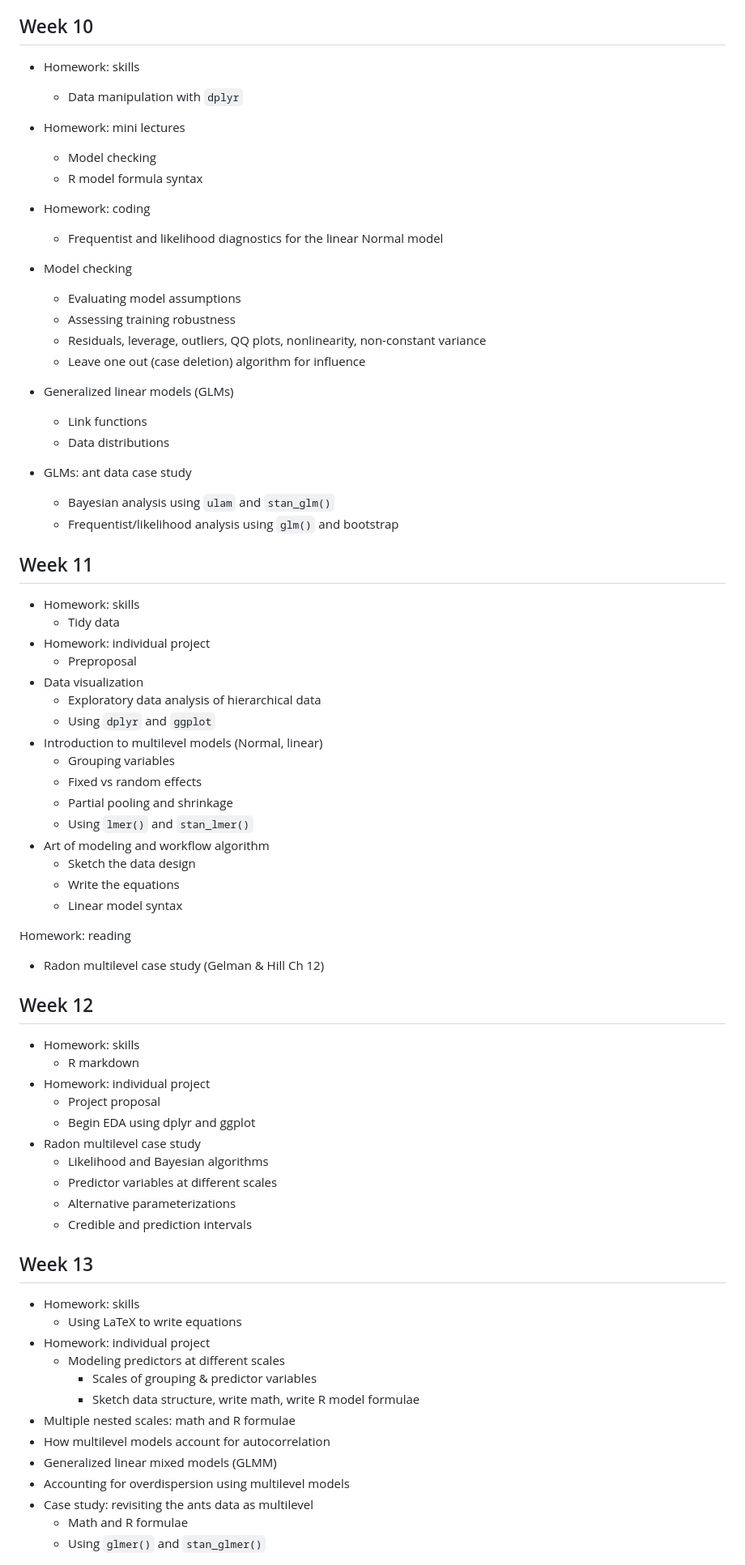
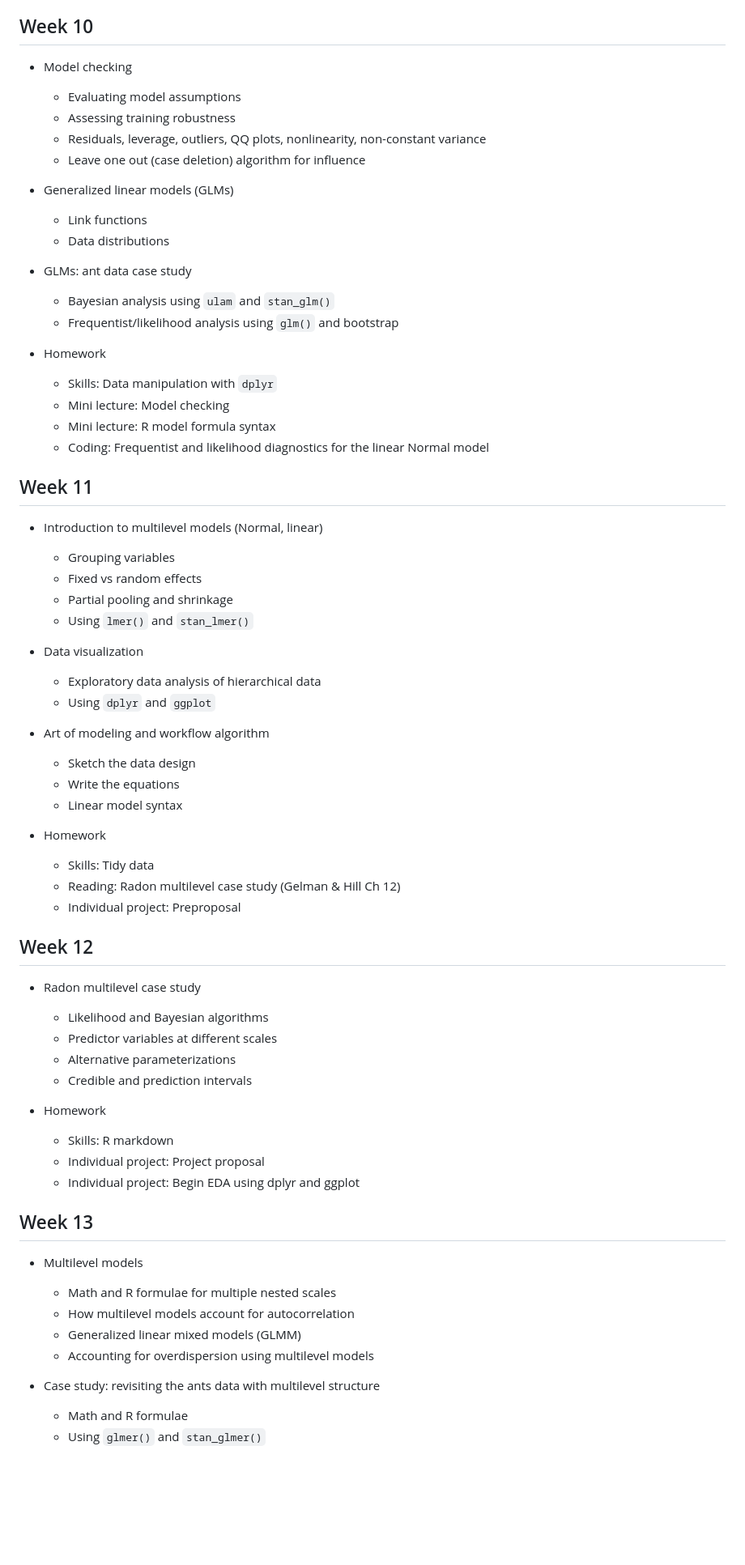
Before and after one commit to EBIO5460Fall2024/class-materials, a Markdown page: 00_timetable.md, the part around the change printed below. Shown: that part at 81% size. Rendered like a GitHub page; blank space fills up the shorter version.

```diff
--- a/00_timetable.md
+++ b/00_timetable.md
@@ -224,77 +212,76 @@ This is the timetable we followed last time but I will update it as we go along.
 
 ## Week 10
 
-* Homework: skills
-  * Data manipulation with `dplyr`
-
-* Homework: mini lectures
-  * Model checking
-  * R model formula syntax
-
-* Homework: coding
-  * Frequentist and likelihood diagnostics for the linear Normal model
 * Model checking
   * Evaluating model assumptions
   * Assessing training robustness
   * Residuals, leverage, outliers, QQ plots, nonlinearity, non-constant variance
   * Leave one out (case deletion) algorithm for influence
+
 * Generalized linear models (GLMs)
   * Link functions
   * Data distributions
+
 * GLMs: ant data case study
   * Bayesian analysis using `ulam` and `stan_glm()`
   * Frequentist/likelihood analysis using `glm()` and bootstrap
 
+* Homework
+  * Skills: Data manipulation with `dplyr`
+  * Mini lecture: Model checking
+  * Mini lecture: R model formula syntax
+  * Coding: Frequentist and likelihood diagnostics for the linear Normal model
+
+
 
 ## Week 11
 
-* Homework: skills
-  * Tidy data
-* Homework: individual project
-  * Preproposal
-* Data visualization
-  * Exploratory data analysis of hierarchical data
-  * Using `dplyr` and `ggplot`
 * Introduction to multilevel models (Normal, linear)
   * Grouping variables
   * Fixed vs random effects
   * Partial pooling and shrinkage
   * Using `lmer()` and `stan_lmer()`
+
+* Data visualization
+  * Exploratory data analysis of hierarchical data
+  * Using `dplyr` and `ggplot`
+
 * Art of modeling and workflow algorithm
   * Sketch the data design
   * Write the equations
   * Linear model syntax
 
-Homework: reading
+* Homework
+  * Skills: Tidy data
+  * Reading: Radon multilevel case study (Gelman & Hill Ch 12)
+  * Individual project: Preproposal
 
-* Radon multilevel case study (Gelman & Hill Ch 12)
+
 
 ## Week 12
 
-* Homework: skills
-  * R markdown
-* Homework: individual project
-  * Project proposal
-  * Begin EDA using dplyr and ggplot
 * Radon multilevel case study
   * Likelihood and Bayesian algorithms
   * Predictor variables at different scales
   * Alternative parameterizations
   * Credible and prediction intervals
 
+* Homework
+  * Skills: R markdown
+  * Individual project: Project proposal
+  * Individual project: Begin EDA using dplyr and ggplot
+
+
+
 ## Week 13
 
-* Homework: skills
-  * Using LaTeX to write equations
-* Homework: individual project
-  * Modeling predictors at different scales
-    * Scales of grouping & predictor variables
-    * Sketch data structure, write math, write R model formulae
-* Multiple nested scales: math and R formulae
-* How multilevel models account for autocorrelation
-* Generalized linear mixed models (GLMM)
-* Accounting for overdispersion using multilevel models
-* Case study: revisiting the ants data as multilevel
+* Multilevel models
+  * Math and R formulae for multiple nested scales
+  * How multilevel models account for autocorrelation
+  * Generalized linear mixed models (GLMM)
+  * Accounting for overdispersion using multilevel models
+
+* Case study: revisiting the ants data with multilevel structure
   * Math and R formulae
   * Using `glmer()` and `stan_glmer()`
 
```
Also changed, not shown: other parts of 00_timetable.md (+85 -83 lines).
